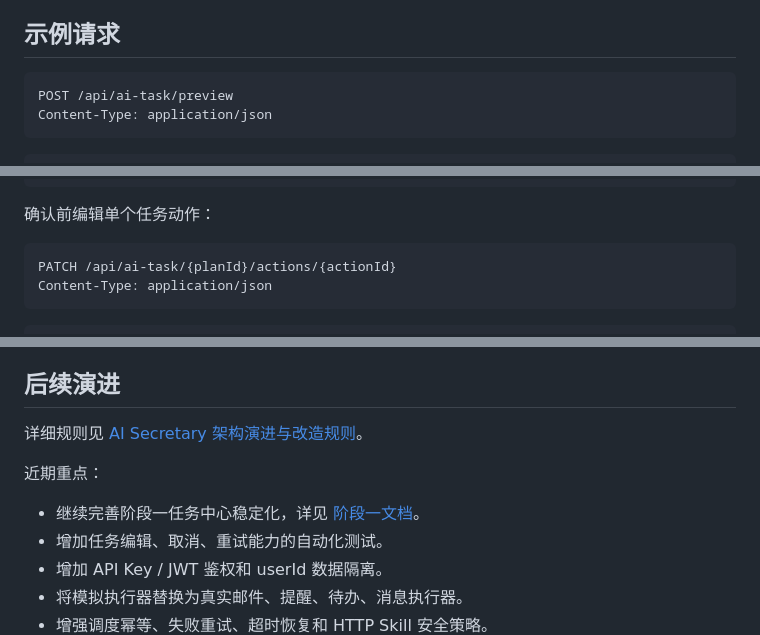
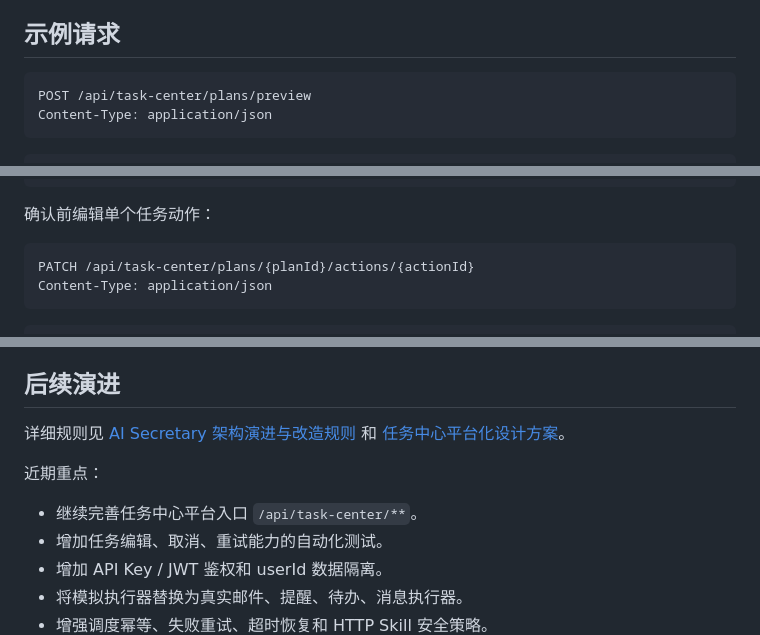
Before and after one commit to micor-cjj-spec/matrix-secretary, a Markdown page: README.md, 3 parts joined by grey strips. Rendered like a GitHub page.

````diff
--- a/README.md
+++ b/README.md
@@ -266,7 +283,7 @@ mvn spring-boot:run
 ## 示例请求
 
 ```http
-POST /api/ai-task/preview
+POST /api/task-center/plans/preview
 Content-Type: application/json
 ```
 
@@ -298,7 +315,7 @@ Content-Type: application/json
 确认前编辑单个任务动作：
 
 ```http
-PATCH /api/ai-task/{planId}/actions/{actionId}
+PATCH /api/task-center/plans/{planId}/actions/{actionId}
 Content-Type: application/json
 ```
 
@@ -427,11 +444,11 @@ WAITING_CONFIRM
 
 ## 后续演进
 
-详细规则见 [AI Secretary 架构演进与改造规则](docs/AI_SECRETARY_EVOLUTION_PLAN.md)。
+详细规则见 [AI Secretary 架构演进与改造规则](docs/AI_SECRETARY_EVOLUTION_PLAN.md) 和 [任务中心平台化设计方案](docs/TASK_CENTER_PLATFORM_DESIGN.md)。
 
 近期重点：
 
-- 继续完善阶段一任务中心稳定化，详见 [阶段一文档](docs/PHASE_1_TASK_CENTER.md)。
+- 继续完善任务中心平台入口 `/api/task-center/**`。
 - 增加任务编辑、取消、重试能力的自动化测试。
 - 增加 API Key / JWT 鉴权和 userId 数据隔离。
 - 将模拟执行器替换为真实邮件、提醒、待办、消息执行器。
````
Also changed, not shown: other parts of README.md (+22 -5 lines).
